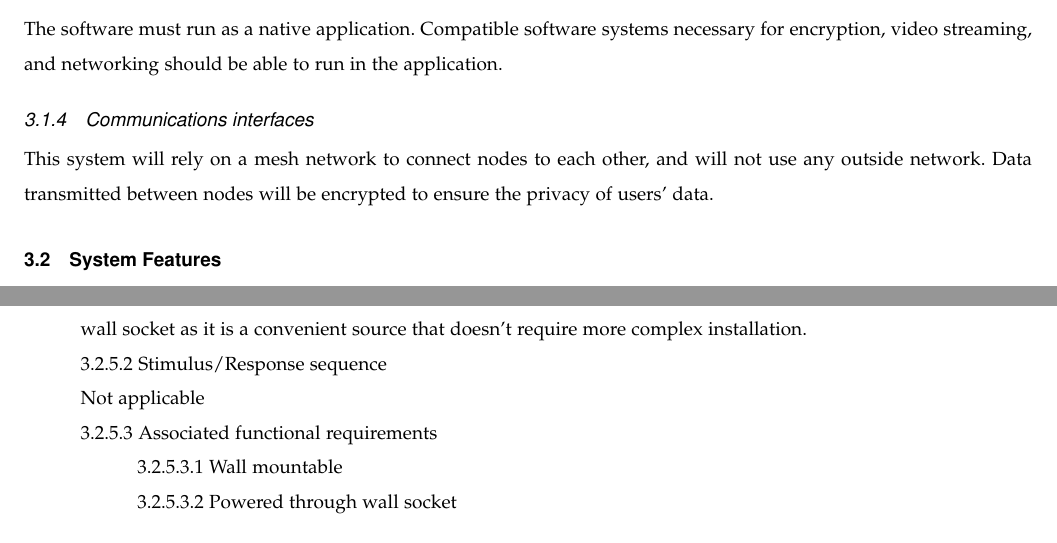
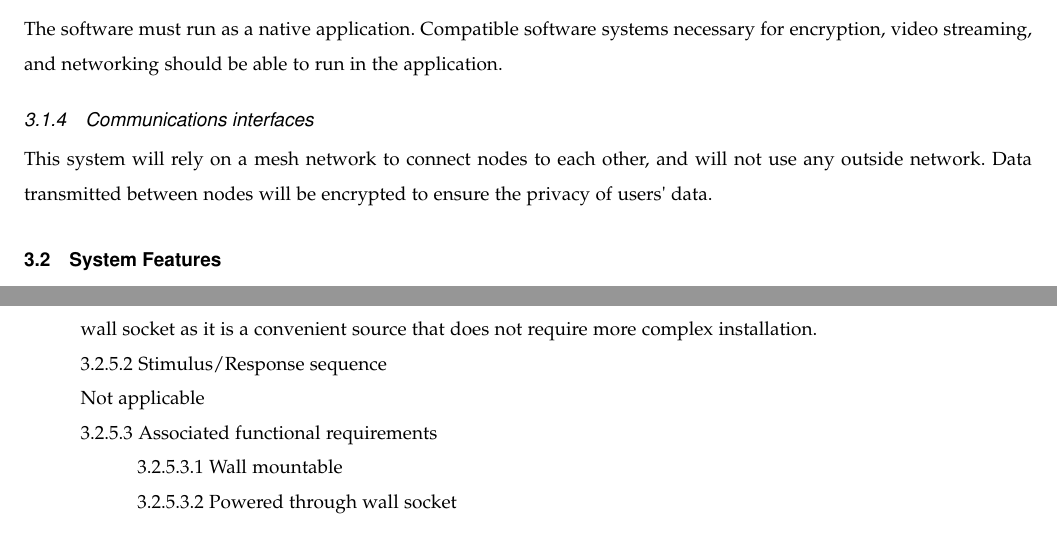
Before and after one commit to sharipol/SmartHomeIntercom, a LaTeX problem sheet (CS461Assignments/Requirements Document/ReqDoc.tex): two parts of pages 5 and 7 of 8, joined at a grey line, cut so that both start at the same text. Compiled offline with pdfLaTeX.

Commit message:
Added apostrophies to some words in req doc

```diff
--- a/CS461Assignments/Requirements Document/ReqDoc.tex
+++ b/CS461Assignments/Requirements Document/ReqDoc.tex
@@ -3,6 +3,7 @@
 \usepackage{url}
 \usepackage{setspace}
 \usepackage{pgfgantt}
+\usepackage{textcomp}
 
 \usepackage{geometry}
 \geometry{textheight=9.5in, textwidth=7in}
@@ -161,7 +162,7 @@ Each node will require a camera, microphone, speaker, touch screen, power supply
 The software must run as a native application. Compatible software systems necessary for encryption, video streaming, and networking should be able to run in the application.
 
 \subsubsection{Communications interfaces}
-This system will rely on a mesh network to connect nodes to each other, and will not use any outside network. Data transmitted between nodes will be encrypted to ensure the privacy of users’ data.
+This system will rely on a mesh network to connect nodes to each other, and will not use any outside network. Data transmitted between nodes will be encrypted to ensure the privacy of users\textquotesingle{} data.
 
 \subsection{System Features}
 
@@ -210,7 +211,7 @@ This system will rely on a mesh network to connect nodes to each other, and will
 
 \subsubsection{Power and mountable configuration}
 \tab 3.2.5.1  Introduction/Purpose of feature \\
-\tab Each node will need to be wall mountable so that it is easily accessible. Each node will be powered through a \\ \tab wall socket as it is a convenient source that doesn’t require more complex installation. \\
+\tab Each node will need to be wall mountable so that it is easily accessible. Each node will be powered through a \\ \tab wall socket as it is a convenient source that does not require more complex installation. \\
 \tab 3.2.5.2  Stimulus/Response sequence \\
 \tab Not applicable \\
 \tab 3.2.5.3  Associated functional requirements \\
```
Also changed, not shown: CS461Assignments/Requirements Document/ReqDoc.pdf, 2 other files.
